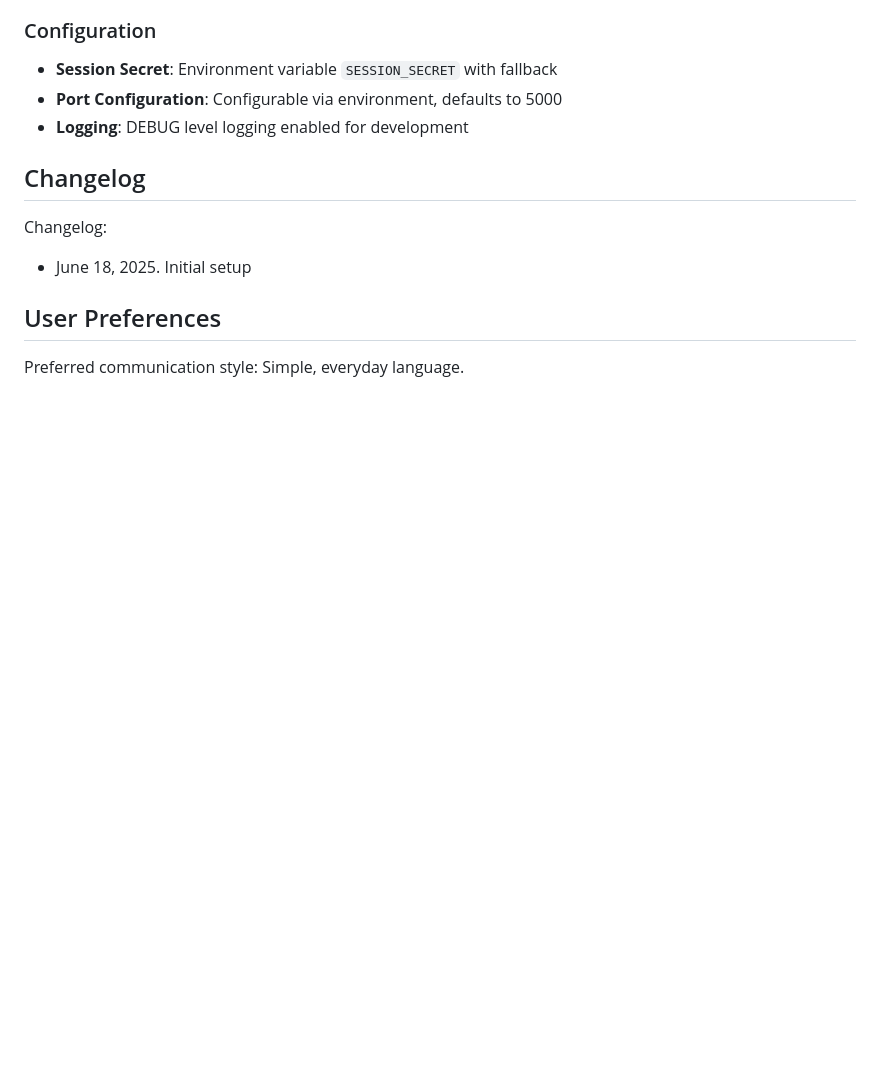
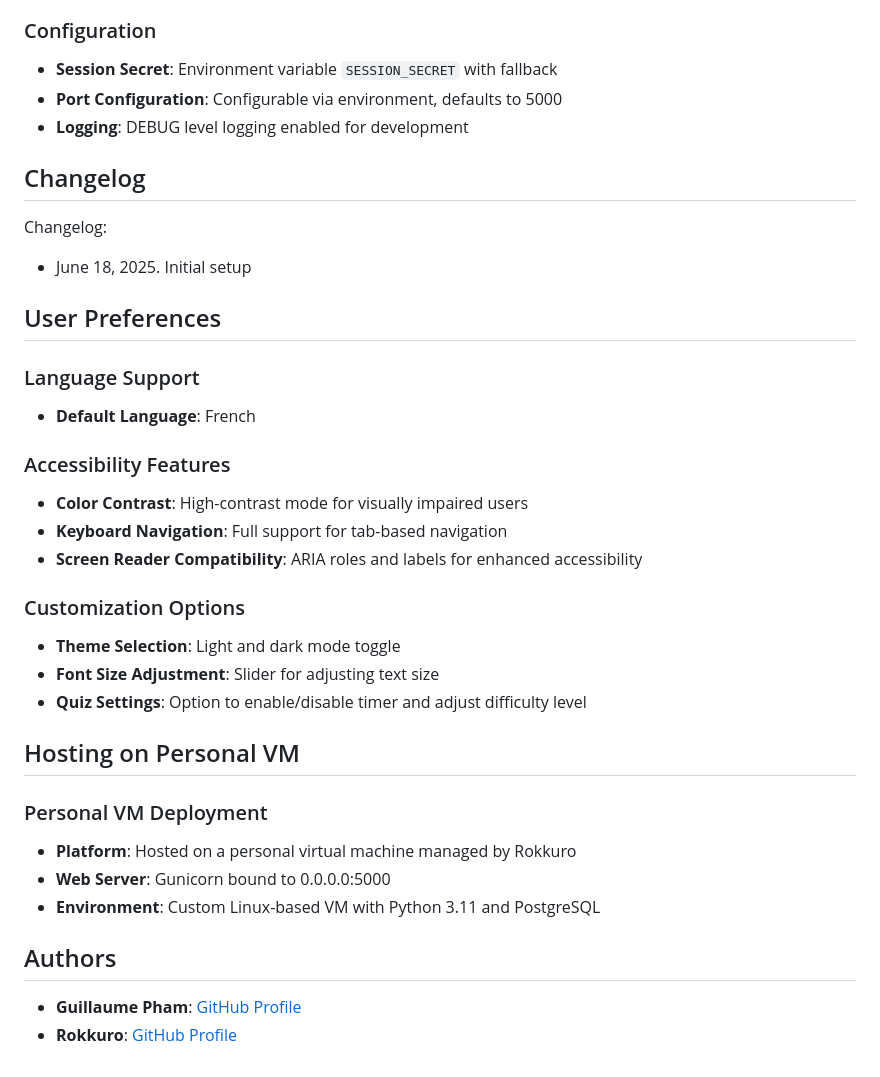
Before and after one commit to AxelSevenS/projet-cicd, a Markdown page: readme.md, the part around the change printed below. Drawn GitHub-style; blank space fills up the shorter version.

Commit message:
add more content to the Read.MD

```diff
--- a/readme.md
+++ b/readme.md
@@ -86,6 +88,30 @@ EcoAlerte is a French-language environmental awareness web platform designed for
 Changelog:
 - June 18, 2025. Initial setup
 
+
 ## User Preferences
 
-Preferred communication style: Simple, everyday language.
+### Language Support
+- **Default Language**: French
+
+### Accessibility Features
+- **Color Contrast**: High-contrast mode for visually impaired users
+- **Keyboard Navigation**: Full support for tab-based navigation
+- **Screen Reader Compatibility**: ARIA roles and labels for enhanced accessibility
+
+### Customization Options
+- **Theme Selection**: Light and dark mode toggle
+- **Font Size Adjustment**: Slider for adjusting text size
+- **Quiz Settings**: Option to enable/disable timer and adjust difficulty level
+
+## Hosting on Personal VM
+
+### Personal VM Deployment
+- **Platform**: Hosted on a personal virtual machine managed by Rokkuro
+- **Web Server**: Gunicorn bound to 0.0.0.0:5000
+- **Environment**: Custom Linux-based VM with Python 3.11 and PostgreSQL
+
+## Authors
+
+- **Guillaume Pham**: [GitHub Profile](https://github.com/GuillaumePham)
+- **Rokkuro**: [GitHub Profile](https://github.com/Rokkuro)
```
Also changed, not shown: other parts of readme.md (+2 -0 lines).
